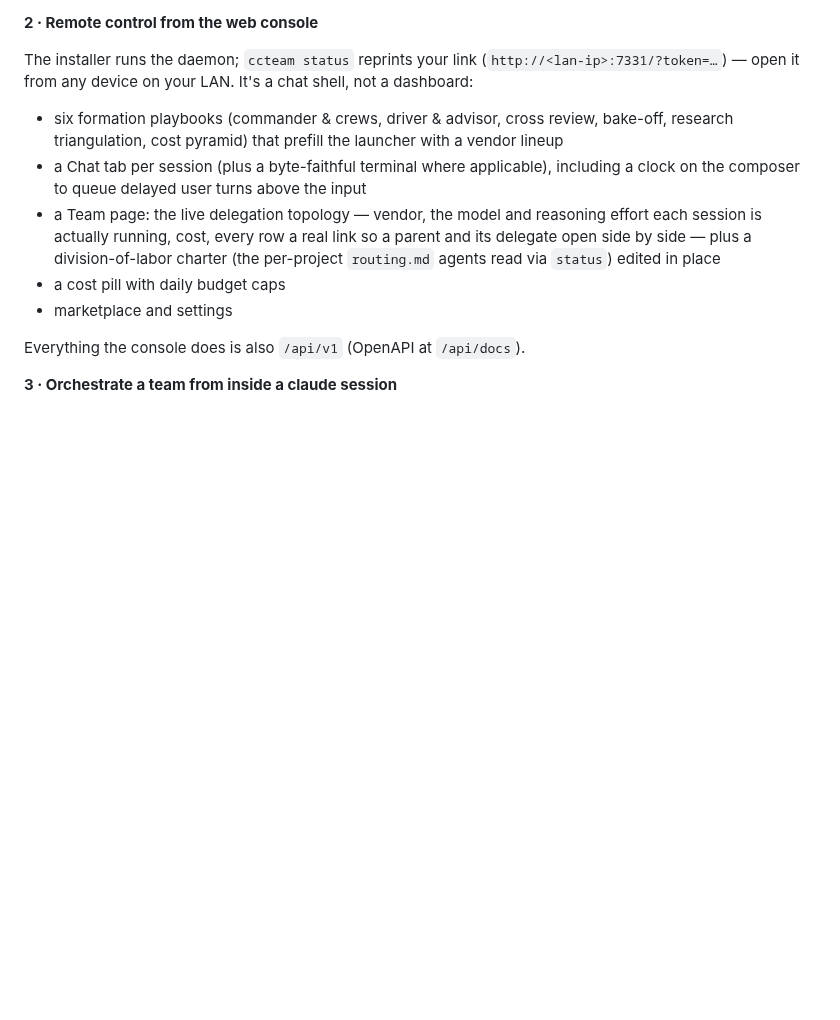
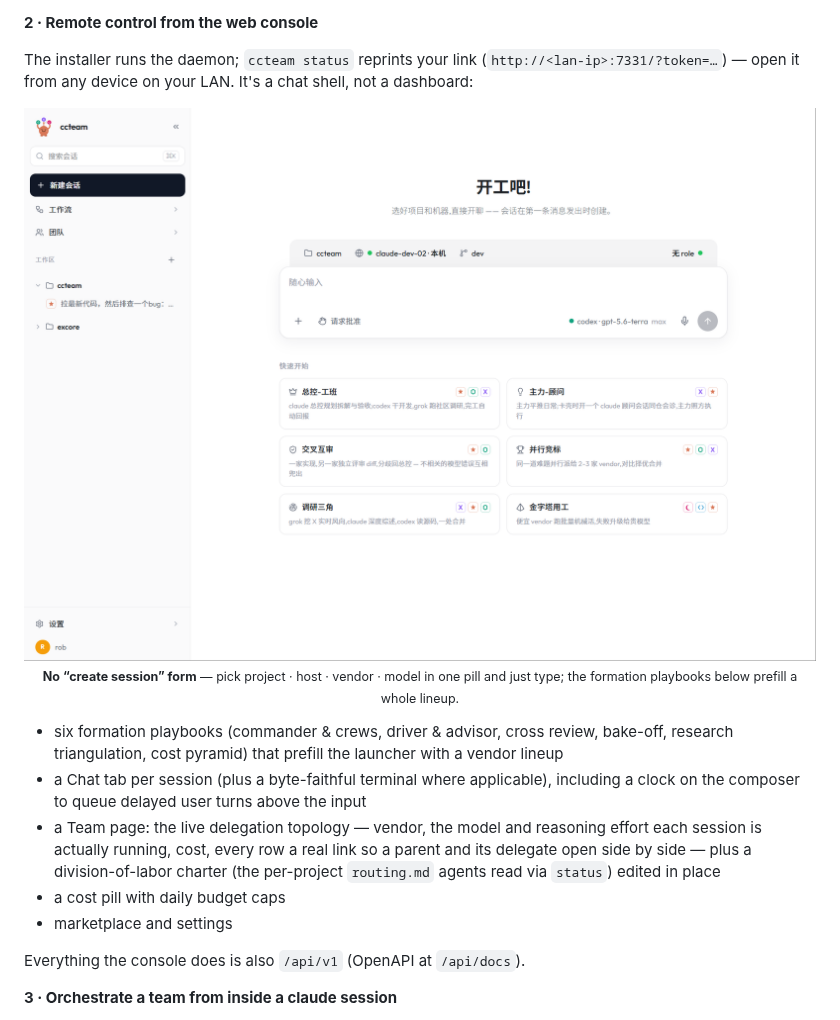
Before and after one commit to firstintent/ccteam, a Markdown page: README.md, the part around one of its changes. Drawn GitHub-style; pictures changed too: docs/images/web-launcher.png (added); blank space fills up the shorter version.

```diff
--- a/README.md
+++ b/README.md
@@ -40,6 +52,12 @@ Paste a bot token once (Settings → Access) and the chat becomes a full console
 **2 · Remote control from the web console**
 
 The installer runs the daemon; `ccteam status` reprints your link (`http://<lan-ip>:7331/?token=…`) — open it from any device on your LAN. It's a chat shell, not a dashboard:
+
+<p align="center">
+  <img src="docs/images/web-launcher.png" width="1000" alt="The web launcher — pick a project, host, role, vendor and model in one pill, type, and the session is born on your first message; six formation playbooks below prefill a vendor lineup" />
+  <br/>
+  <sub><b>No “create session” form</b> — pick project · host · vendor · model in one pill and just type; the formation playbooks below prefill a whole lineup.</sub>
+</p>
 
 - six formation playbooks (commander & crews, driver & advisor, cross review, bake-off, research triangulation, cost pyramid) that prefill the launcher with a vendor lineup
 - a Chat tab per session (plus a byte-faithful terminal where applicable), including a clock on the composer to queue delayed user turns above the input
```
Also changed, not shown: other parts of README.md (+18 -0 lines), docs/images/telegram-console.png (added), docs/images/web-team-topology.png (added), docs/images/web-workflow-hub.png (added).
